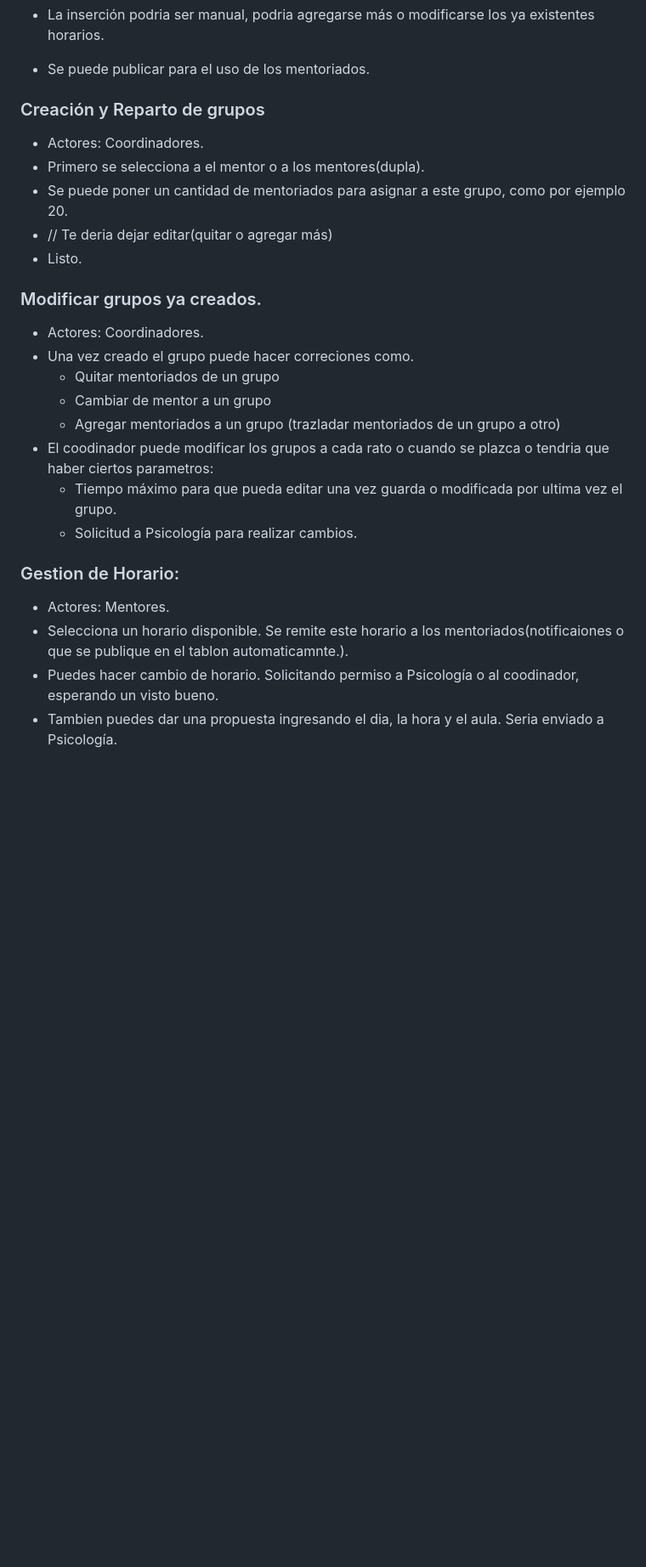
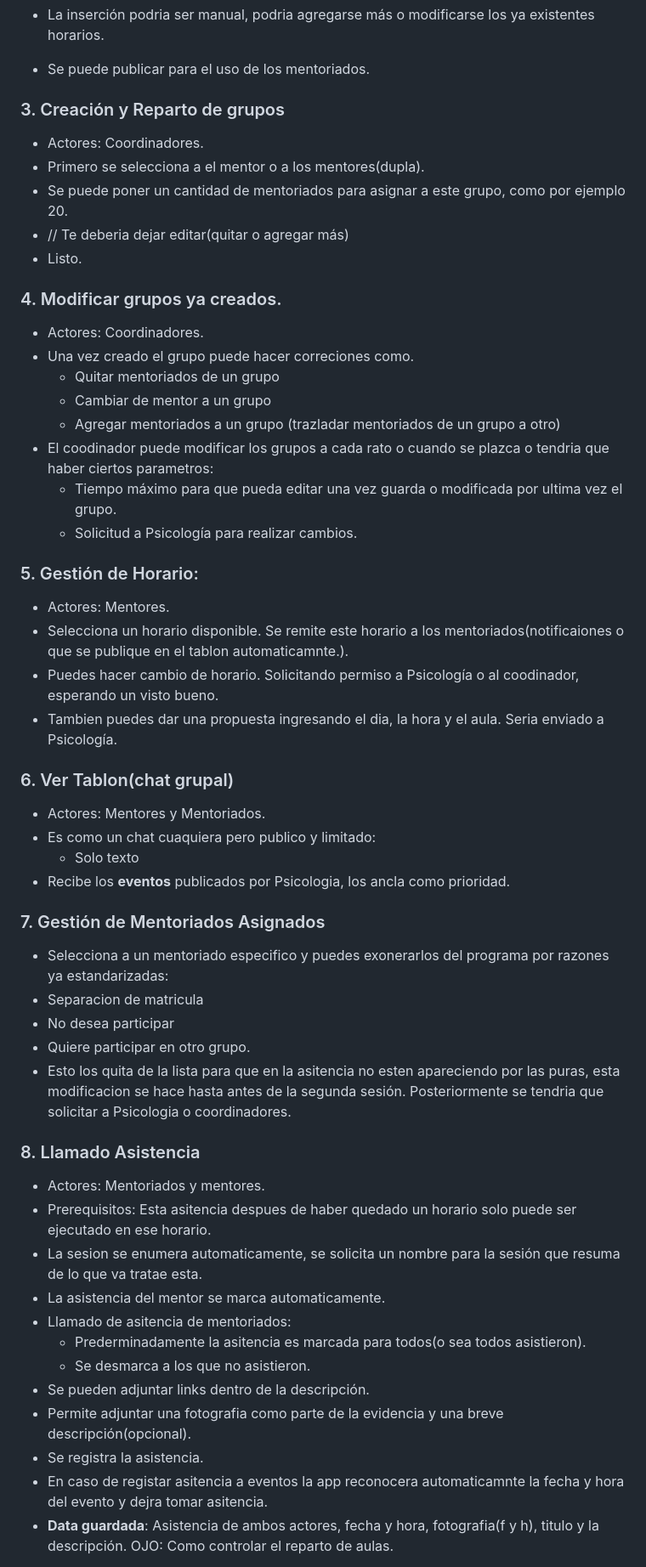
Before and after one commit to eluqm/CS2024-2Grupo01, a Markdown page: README.md, the part around the change printed below. Shown: that part at 85% size. Drawn GitHub-style; blank space fills up the shorter version.

```diff
--- a/README.md
+++ b/README.md
@@ -68,15 +68,14 @@ AUTORES:
 - La inserción podria ser manual, podria agregarse más o modificarse los ya existentes horarios.
 - Se puede publicar para el uso de los mentoriados.
 
-### Creación y Reparto de grupos
+### 3. Creación y Reparto de grupos
 - Actores: Coordinadores.
 - Primero se selecciona a el mentor o a los mentores(dupla).
 - Se puede poner un cantidad de mentoriados para asignar a este grupo, como por ejemplo 20.
-- // Te deria dejar editar(quitar o agregar más)
+- // Te deberia dejar editar(quitar o agregar más)
 - Listo.
 
-
-### Modificar grupos ya creados.
+### 4. Modificar grupos ya creados.
 - Actores: Coordinadores.
 - Una vez creado el grupo puede hacer correciones como.
   -  Quitar mentoriados de un grupo
@@ -86,9 +85,37 @@ AUTORES:
   -  Tiempo máximo para que pueda editar una vez guarda o modificada por ultima vez el grupo.
   -  Solicitud a Psicología para realizar cambios.
 
-### Gestion de Horario:
+### 5. Gestión de Horario:
 - Actores: Mentores.
 - Selecciona un horario disponible. Se remite este horario a los mentoriados(notificaiones o que se publique en el tablon automaticamnte.).
 - Puedes hacer cambio de horario. Solicitando permiso a Psicología o al coodinador, esperando un visto bueno.
 - Tambien puedes dar una propuesta ingresando el dia, la hora y el aula. Seria enviado a Psicología.
 
+### 6. Ver Tablon(chat grupal)
+- Actores: Mentores y Mentoriados.
+- Es como un chat cuaquiera pero publico y limitado:
+  -  Solo texto
+- Recibe los **eventos** publicados por Psicologia, los ancla como prioridad.
+
+### 7. Gestión de Mentoriados Asignados
+-  Selecciona a un mentoriado especifico y puedes exonerarlos del programa por razones ya estandarizadas:
+  -  Separacion de matricula
+  -  No desea participar
+  -  Quiere participar en otro grupo.
+- Esto los quita de la lista para que en la asitencia no esten apareciendo por las puras, esta modificacion se hace hasta antes de la segunda sesión. Posteriormente se tendria que solicitar a Psicologia o coordinadores.
+
+### 8. Llamado Asistencia
+- Actores: Mentoriados y mentores.
+- Prerequisitos: Esta asitencia despues de haber quedado un horario solo puede ser ejecutado en ese horario.
+- La sesion se enumera automaticamente, se solicita un nombre para la sesión que resuma de lo que va tratae esta.
+- La asistencia del mentor se marca automaticamente.
+- Llamado de asitencia de mentoriados:
+  - Prederminadamente la asitencia es marcada para todos(o sea todos asistieron).
+  - Se desmarca a los que no asistieron.
+- Se pueden adjuntar links dentro de la descripción.
+- Permite adjuntar una fotografia como parte de la evidencia y una breve descripción(opcional).
+- Se registra la asistencia.
+- En caso de registar asitencia a eventos la app reconocera automaticamnte la fecha y hora del evento y dejra tomar asitencia.
+- **Data guardada**: Asistencia de ambos actores, fecha y hora, fotografia(f y h), titulo y la descripción.
+OJO: Como controlar el reparto de aulas.
+
```
Also changed, not shown: other parts of README.md (+53 -3 lines).
